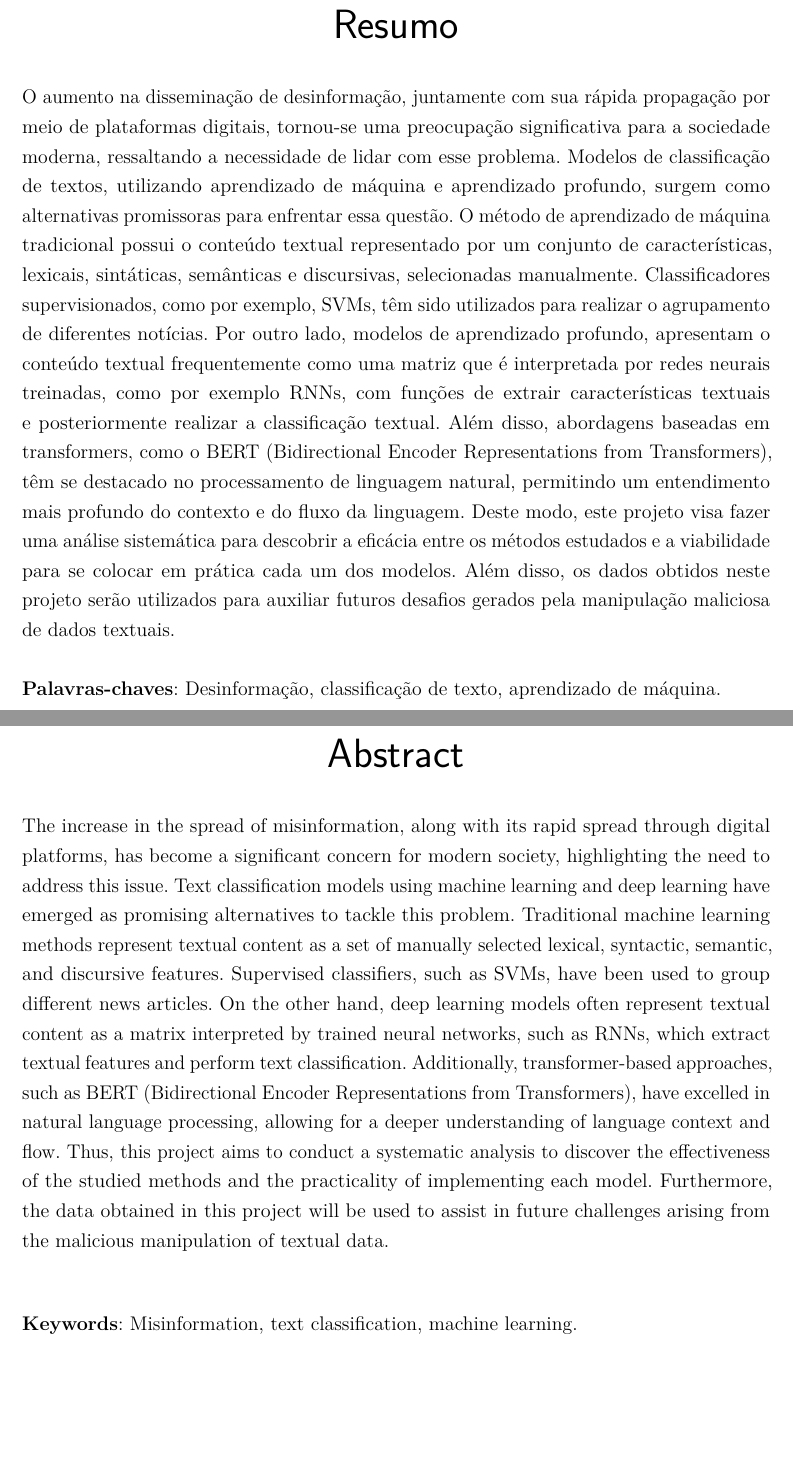
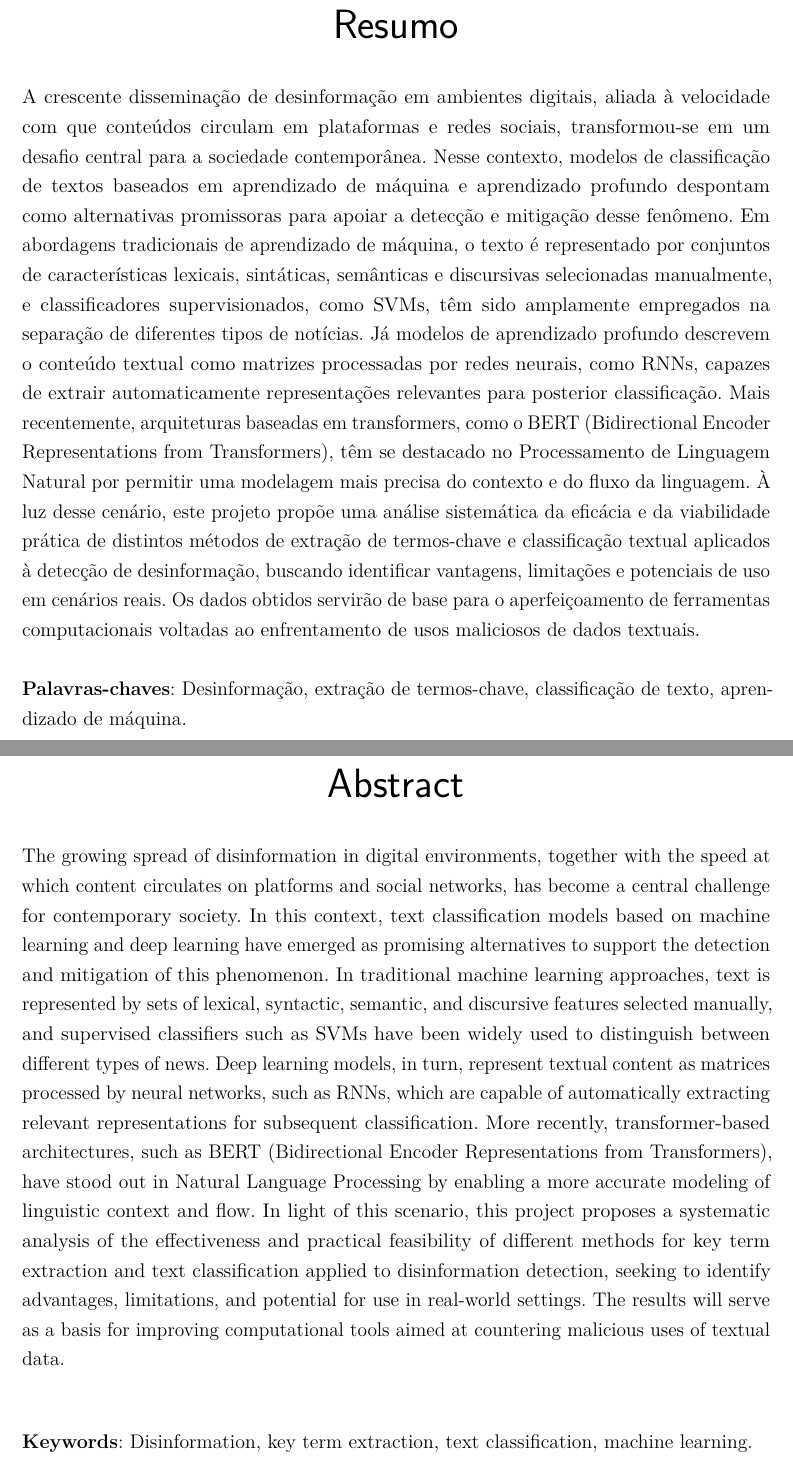
Before and after one commit to AlencarLima/pgc_teoria, a LaTeX thesis (dissertacao.tex, which reads pretextual/resumos.tex): two parts of pages 3 and 4 of 53, joined at a grey line, cut so that both start at the same text, the shorter picture padded with empty space. Compiled offline with pdfLaTeX.

Commit message:
Revise resumo and abstract sections for clarity and coherence; update keywords for accuracy

```diff
--- a/pretextual/resumos.tex
+++ b/pretextual/resumos.tex
@@ -6,50 +6,20 @@
 \setlength{\absparsep}{18pt} % ajusta o espaçamento dos parágrafos do resumo
 \begin{resumo}
 
-O aumento na disseminação de desinformação, juntamente com sua rápida propagação por meio de
-plataformas digitais, tornou-se uma preocupação significativa para a sociedade moderna,
-ressaltando a necessidade de lidar com esse problema. Modelos de classificação de textos,
-utilizando aprendizado de máquina e aprendizado profundo, surgem como alternativas
-promissoras para enfrentar essa questão. O método de aprendizado de máquina tradicional
-possui o conteúdo textual representado por um conjunto de características, lexicais, sintáticas,
-semânticas e discursivas, selecionadas manualmente. Classificadores supervisionados, como por
-exemplo, SVMs, têm sido utilizados para realizar o agrupamento de diferentes notícias. Por
-outro lado, modelos de aprendizado profundo, apresentam o conteúdo textual frequentemente
-como uma matriz que é interpretada por redes neurais treinadas, como por exemplo RNNs, com
-funções de extrair características textuais e posteriormente realizar a classificação textual. Além
-disso, abordagens baseadas em transformers, como o BERT (Bidirectional Encoder
-Representations from Transformers), têm se destacado no processamento de linguagem natural,
-permitindo um entendimento mais profundo do contexto e do fluxo da linguagem. Deste modo,
-este projeto visa fazer uma análise sistemática para descobrir a eficácia entre os métodos
-estudados e a viabilidade para se colocar em prática cada um dos modelos. Além disso, os dados
-obtidos neste projeto serão utilizados para auxiliar futuros desafios gerados pela manipulação
-maliciosa de dados textuais.
+A crescente disseminação de desinformação em ambientes digitais, aliada à velocidade com que conteúdos circulam em plataformas e redes sociais, transformou-se em um desafio central para a sociedade contemporânea. Nesse contexto, modelos de classificação de textos baseados em aprendizado de máquina e aprendizado profundo despontam como alternativas promissoras para apoiar a detecção e mitigação desse fenômeno. Em abordagens tradicionais de aprendizado de máquina, o texto é representado por conjuntos de características lexicais, sintáticas, semânticas e discursivas selecionadas manualmente, e classificadores supervisionados, como SVMs, têm sido amplamente empregados na separação de diferentes tipos de notícias. Já modelos de aprendizado profundo descrevem o conteúdo textual como matrizes processadas por redes neurais, como RNNs, capazes de extrair automaticamente representações relevantes para posterior classificação. Mais recentemente, arquiteturas baseadas em transformers, como o BERT (Bidirectional Encoder Representations from Transformers), têm se destacado no Processamento de Linguagem Natural por permitir uma modelagem mais precisa do contexto e do fluxo da linguagem. À luz desse cenário, este projeto propõe uma análise sistemática da eficácia e da viabilidade prática de distintos métodos de extração de termos-chave e classificação textual aplicados à detecção de desinformação, buscando identificar vantagens, limitações e potenciais de uso em cenários reais. Os dados obtidos servirão de base para o aperfeiçoamento de ferramentas computacionais voltadas ao enfrentamento de usos maliciosos de dados textuais.
 
 
- \textbf{Palavras-chaves}: Desinformação, classificação de texto, aprendizado de máquina.
+ \textbf{Palavras-chaves}: Desinformação, extração de termos-chave, classificação de texto, aprendizado de máquina.
 \end{resumo}
 
 % ABSTRACT in english
 \begin{resumo}[Abstract]
  \begin{otherlanguage*}{english}
-    The increase in the spread of misinformation, along with its rapid spread through digital platforms, has
-become a significant concern for modern society, highlighting the need to address this issue.
-Text classification models using machine learning and deep learning have emerged as promising
-alternatives to tackle this problem. Traditional machine learning methods represent textual
-content as a set of manually selected lexical, syntactic, semantic, and discursive features.
-Supervised classifiers, such as SVMs, have been used to group different news articles. On the
-other hand, deep learning models often represent textual content as a matrix interpreted by
-trained neural networks, such as RNNs, which extract textual features and perform text
-classification. Additionally, transformer-based approaches, such as BERT (Bidirectional Encoder
-Representations from Transformers), have excelled in natural language processing, allowing for
-a deeper understanding of language context and flow. Thus, this project aims to conduct a
-systematic analysis to discover the effectiveness of the studied methods and the practicality of
-implementing each model. Furthermore, the data obtained in this project will be used to assist in
-future challenges arising from the malicious manipulation of textual data.
+    The growing spread of disinformation in digital environments, together with the speed at which content circulates on platforms and social networks, has become a central challenge for contemporary society. In this context, text classification models based on machine learning and deep learning have emerged as promising alternatives to support the detection and mitigation of this phenomenon. In traditional machine learning approaches, text is represented by sets of lexical, syntactic, semantic, and discursive features selected manually, and supervised classifiers such as SVMs have been widely used to distinguish between different types of news. Deep learning models, in turn, represent textual content as matrices processed by neural networks, such as RNNs, which are capable of automatically extracting relevant representations for subsequent classification. More recently, transformer-based architectures, such as BERT (Bidirectional Encoder Representations from Transformers), have stood out in Natural Language Processing by enabling a more accurate modeling of linguistic context and flow. In light of this scenario, this project proposes a systematic analysis of the effectiveness and practical feasibility of different methods for key term extraction and text classification applied to disinformation detection, seeking to identify advantages, limitations, and potential for use in real-world settings. The results will serve as a basis for improving computational tools aimed at countering malicious uses of textual data.
 
    \vspace{\onelineskip}
 
    \noindent
-   \textbf{Keywords}: Misinformation, text classification, machine learning.
+   \textbf{Keywords}: Disinformation, key term extraction, text classification, machine learning.
  \end{otherlanguage*}
 \end{resumo}
```
